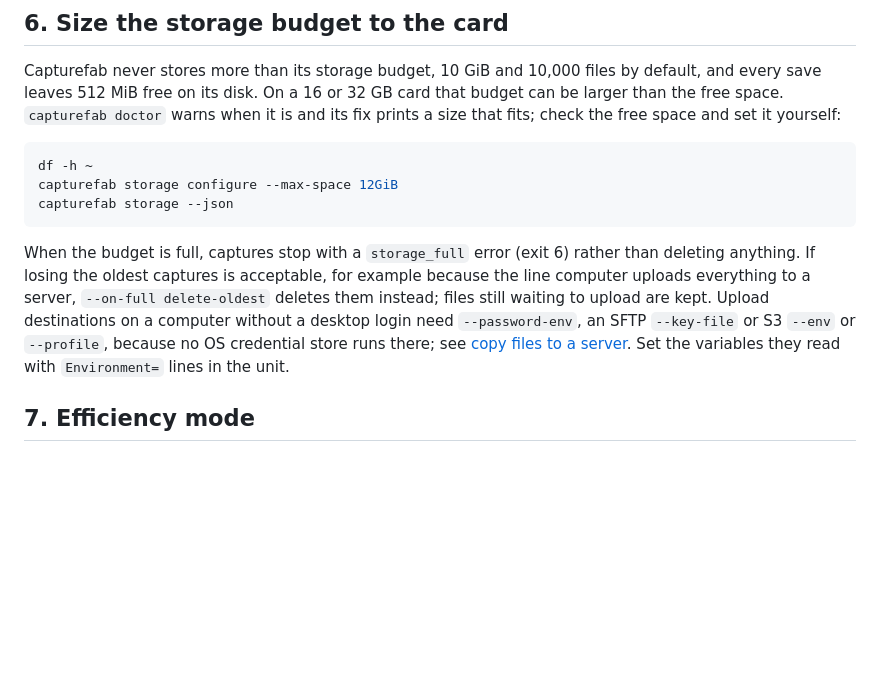
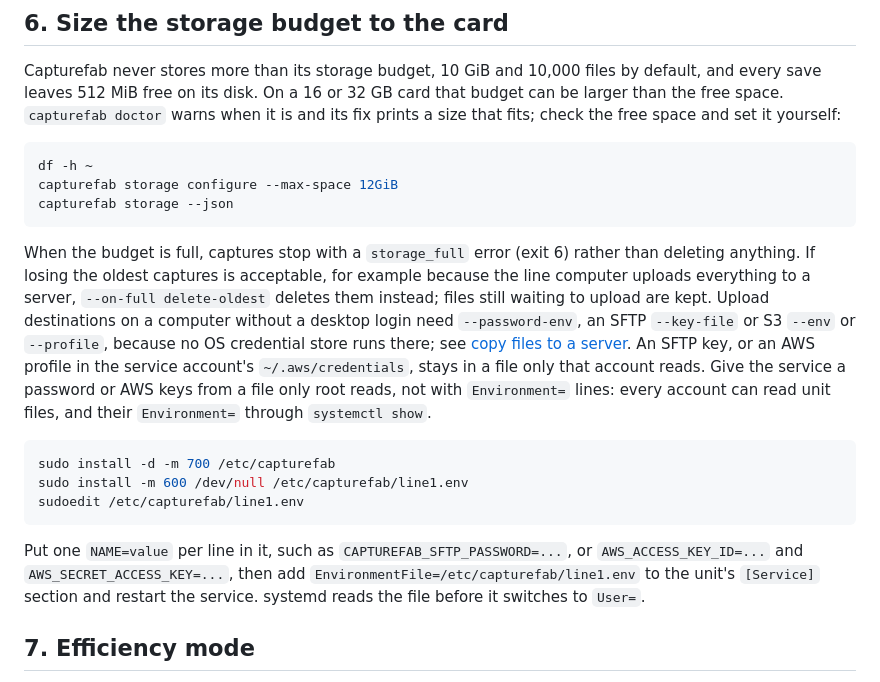
Before and after one commit to capturefab/capturefab, a Markdown page: docs/line-computer.md, the part around the change. Drawn GitHub-style; blank space fills up the shorter version.

Commit message:
Keep upload secrets out of the line computer unit's Environment= lines
Unit files and their Environment= are readable by every account, so the
guide now puts passwords and AWS keys in a root-only EnvironmentFile.

Co-Authored-By: Claude Opus 5.5 <noreply@anthropic.com>

````diff
--- a/docs/line-computer.md
+++ b/docs/line-computer.md
@@ -126,7 +126,15 @@ capturefab storage configure --max-space 12GiB
 capturefab storage --json
 ```
 
-When the budget is full, captures stop with a `storage_full` error (exit 6) rather than deleting anything. If losing the oldest captures is acceptable, for example because the line computer uploads everything to a server, `--on-full delete-oldest` deletes them instead; files still waiting to upload are kept. Upload destinations on a computer without a desktop login need `--password-env`, an SFTP `--key-file` or S3 `--env` or `--profile`, because no OS credential store runs there; see [copy files to a server](plant-floor.md#7-copy-files-to-a-server). Set the variables they read with `Environment=` lines in the unit.
+When the budget is full, captures stop with a `storage_full` error (exit 6) rather than deleting anything. If losing the oldest captures is acceptable, for example because the line computer uploads everything to a server, `--on-full delete-oldest` deletes them instead; files still waiting to upload are kept. Upload destinations on a computer without a desktop login need `--password-env`, an SFTP `--key-file` or S3 `--env` or `--profile`, because no OS credential store runs there; see [copy files to a server](plant-floor.md#7-copy-files-to-a-server). An SFTP key, or an AWS profile in the service account's `~/.aws/credentials`, stays in a file only that account reads. Give the service a password or AWS keys from a file only root reads, not with `Environment=` lines: every account can read unit files, and their `Environment=` through `systemctl show`.
+
+```sh
+sudo install -d -m 700 /etc/capturefab
+sudo install -m 600 /dev/null /etc/capturefab/line1.env
+sudoedit /etc/capturefab/line1.env
+```
+
+Put one `NAME=value` per line in it, such as `CAPTUREFAB_SFTP_PASSWORD=...`, or `AWS_ACCESS_KEY_ID=...` and `AWS_SECRET_ACCESS_KEY=...`, then add `EnvironmentFile=/etc/capturefab/line1.env` to the unit's `[Service]` section and restart the service. systemd reads the file before it switches to `User=`.
 
 ## 7. Efficiency mode
 
````
